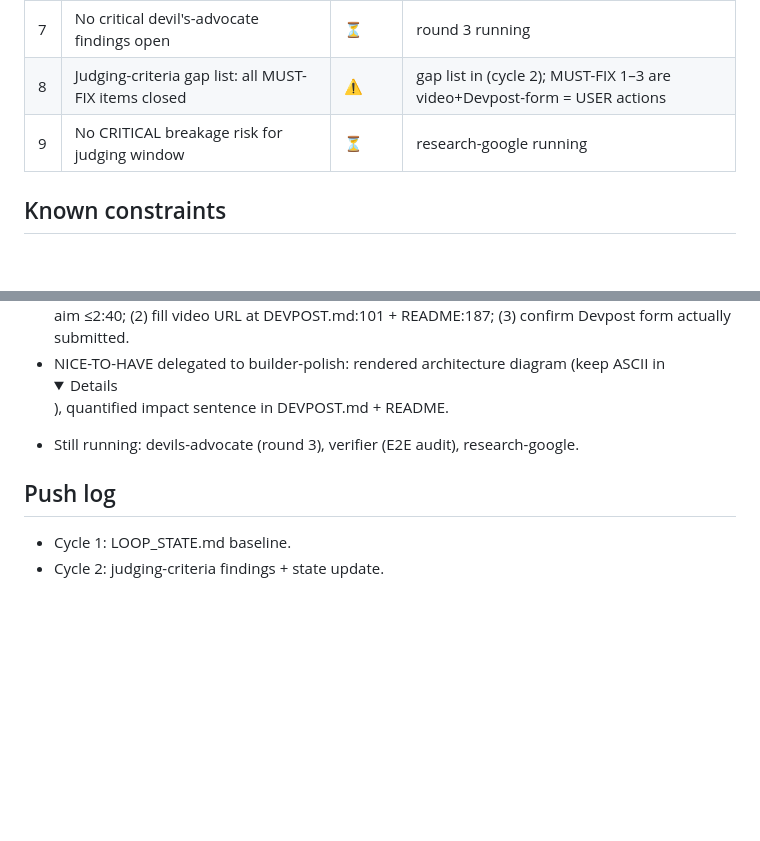
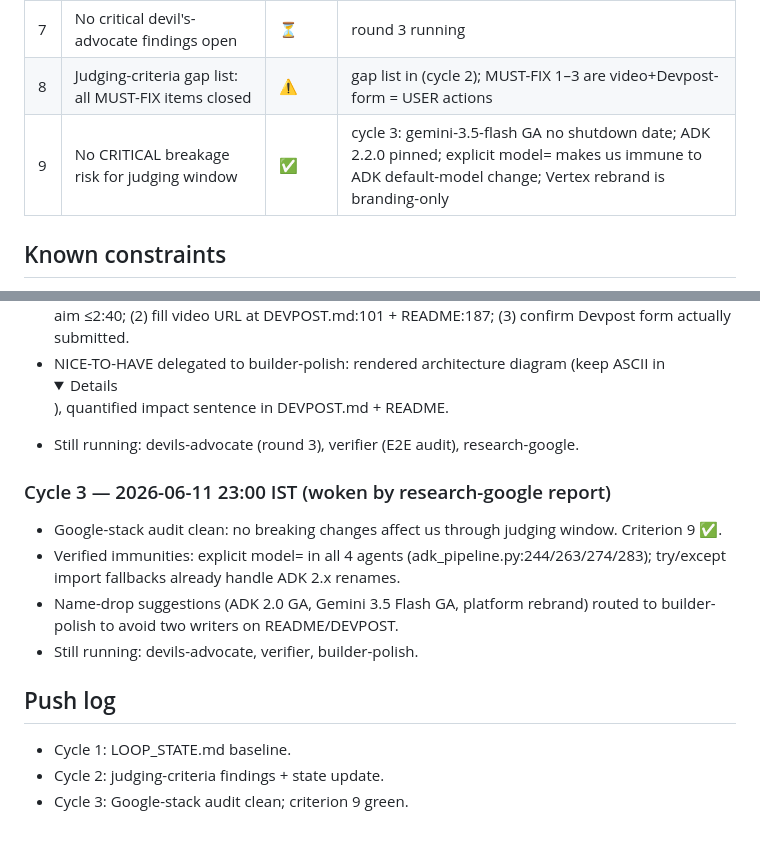
Before and after one commit to nihalnihalani/silentbreak-elastic, a Markdown page: LOOP_STATE.md, 2 parts joined by grey strips. GitHub-like rendering; folded sections open; blank space fills up the shorter version.

Commit message:
Ship-loop cycle 3: Google-stack audit clean — no breakage risk through judging window
Co-Authored-By: Claude Fable 5 <noreply@anthropic.com>

```diff
--- a/LOOP_STATE.md
+++ b/LOOP_STATE.md
@@ -19,7 +19,7 @@ Judging window Jun 22 – Jul 6: the live demo must survive it unattended.
 | 6 | Devpost kit final (only video URL placeholder allowed) | ✅ | docs/DEVPOST.md L101 video TODO only |
 | 7 | No critical devil's-advocate findings open | ⏳ | round 3 running |
 | 8 | Judging-criteria gap list: all MUST-FIX items closed | ⚠️ | gap list in (cycle 2); MUST-FIX 1–3 are video+Devpost-form = USER actions |
-| 9 | No CRITICAL breakage risk for judging window | ⏳ | research-google running |
+| 9 | No CRITICAL breakage risk for judging window | ✅ | cycle 3: gemini-3.5-flash GA no shutdown date; ADK 2.2.0 pinned; explicit model= makes us immune to ADK default-model change; Vertex rebrand is branding-only |
 
 ## Known constraints
 - Deploy: `gcloud --account neal.kakarot@gmail.com` only (other account = PERMISSION_DENIED).
@@ -49,6 +49,15 @@ Judging window Jun 22 – Jul 6: the live demo must survive it unattended.
   quantified impact sentence in DEVPOST.md + README.
 - Still running: devils-advocate (round 3), verifier (E2E audit), research-google.
 
+### Cycle 3 — 2026-06-11 23:00 IST (woken by research-google report)
+- Google-stack audit clean: no breaking changes affect us through judging window. Criterion 9 ✅.
+- Verified immunities: explicit model= in all 4 agents (adk_pipeline.py:244/263/274/283);
+  try/except import fallbacks already handle ADK 2.x renames.
+- Name-drop suggestions (ADK 2.0 GA, Gemini 3.5 Flash GA, platform rebrand) routed to builder-polish
+  to avoid two writers on README/DEVPOST.
+- Still running: devils-advocate, verifier, builder-polish.
+
 ## Push log
 - Cycle 1: LOOP_STATE.md baseline.
 - Cycle 2: judging-criteria findings + state update.
+- Cycle 3: Google-stack audit clean; criterion 9 green.
```
